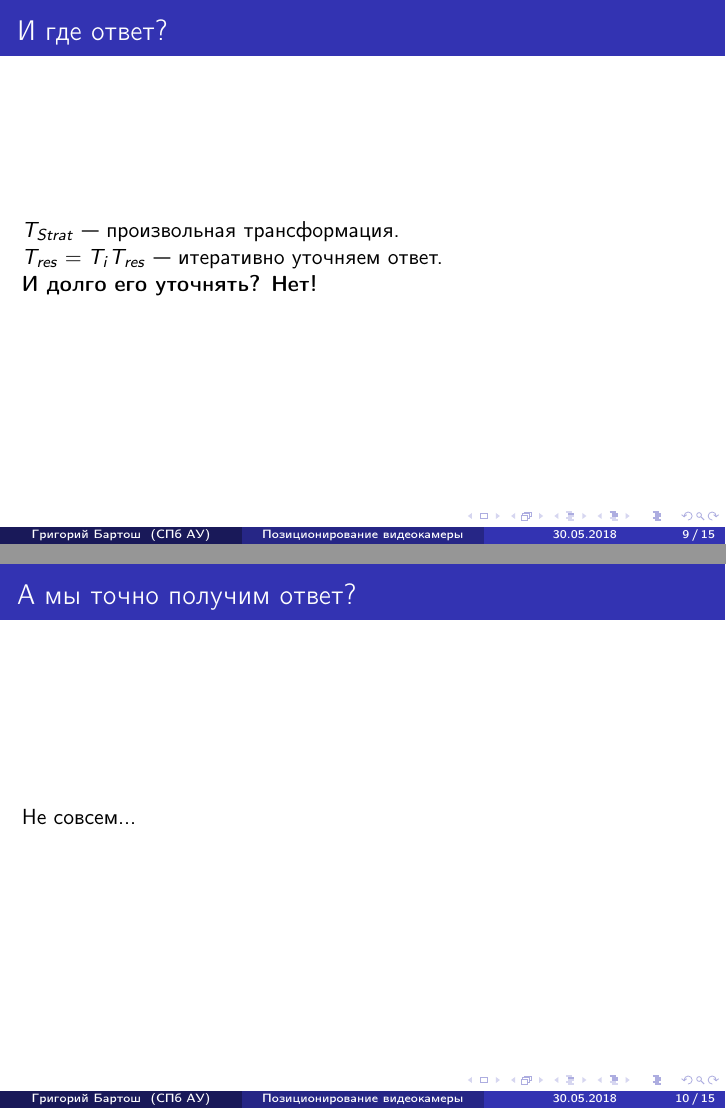
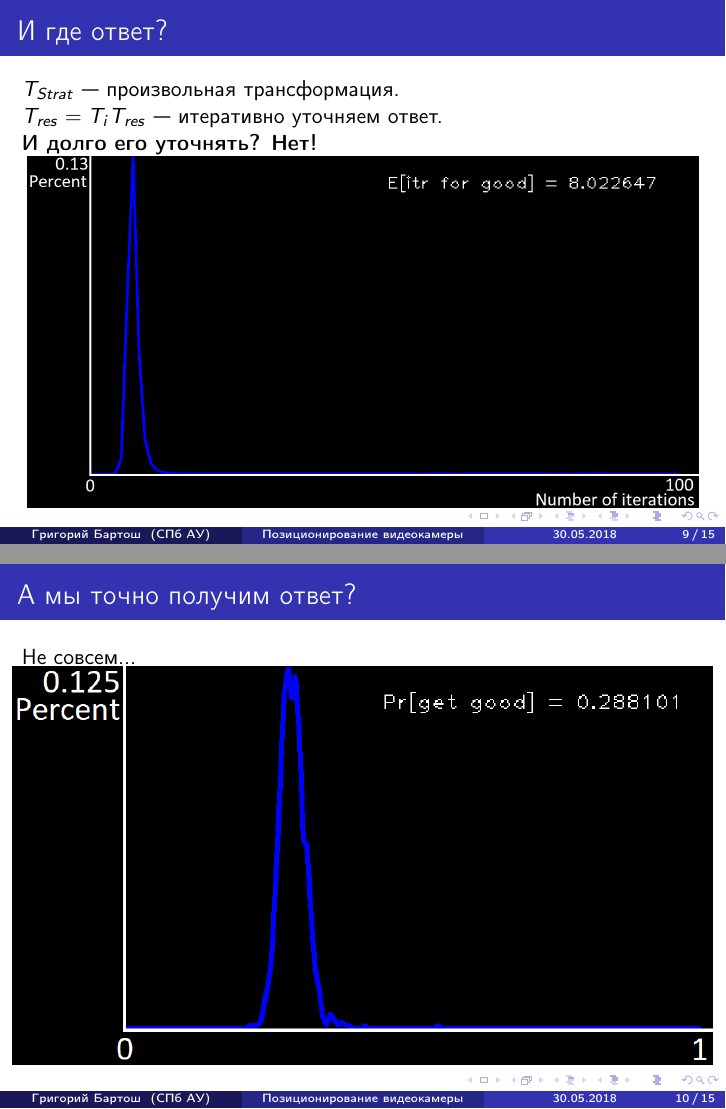
Before and after one commit to GrigoryBartosh/CamPositioning, LaTeX slides (papers/01_PositioningIdealCam/Presentation/PositioningIdealCam.tex): pages 9 and 10 of 15, joined at a grey line. Compiled offline with pdfLaTeX.

Commit message:
presentation done

```diff
--- a/papers/01_PositioningIdealCam/Presentation/PositioningIdealCam.tex
+++ b/papers/01_PositioningIdealCam/Presentation/PositioningIdealCam.tex
@@ -389,7 +389,8 @@
 	$T_{Strat}$ --- произвольная трансформация.\\
 	$T_{res} = T_i T_{res}$ --- итеративно уточняем ответ.\\
 	\textbf{И долго его уточнять? Нет!}\\
-	%TODO распределение
+
+	\centerline{\includegraphics[scale=0.33]{convergence.png}}
 
 \end{frame}
 
@@ -398,7 +399,8 @@
 \begin{frame}
 	\frametitle{А мы точно получим ответ?}
 	Не совсем...
-	%TODO вероятность взять хорошую
+
+	\centerline{\includegraphics[scale=0.6]{probability_good.png}}
 
 \end{frame}
 
```
Also changed, not shown: papers/01_PositioningIdealCam/Presentation/PositioningIdealCam.pdf, papers/01_PositioningIdealCam/Presentation/convergence.png (added), papers/01_PositioningIdealCam/Presentation/distribution_10.png (added), papers/01_PositioningIdealCam/Presentation/distributions_all.png (added), papers/01_PositioningIdealCam/Presentation/lines.png (added), papers/01_PositioningIdealCam/Presentation/probability_good.png (added), papers/01_PositioningIdealCam/Presentation/PositioningIdealCam.tex (9 more changed lines).
